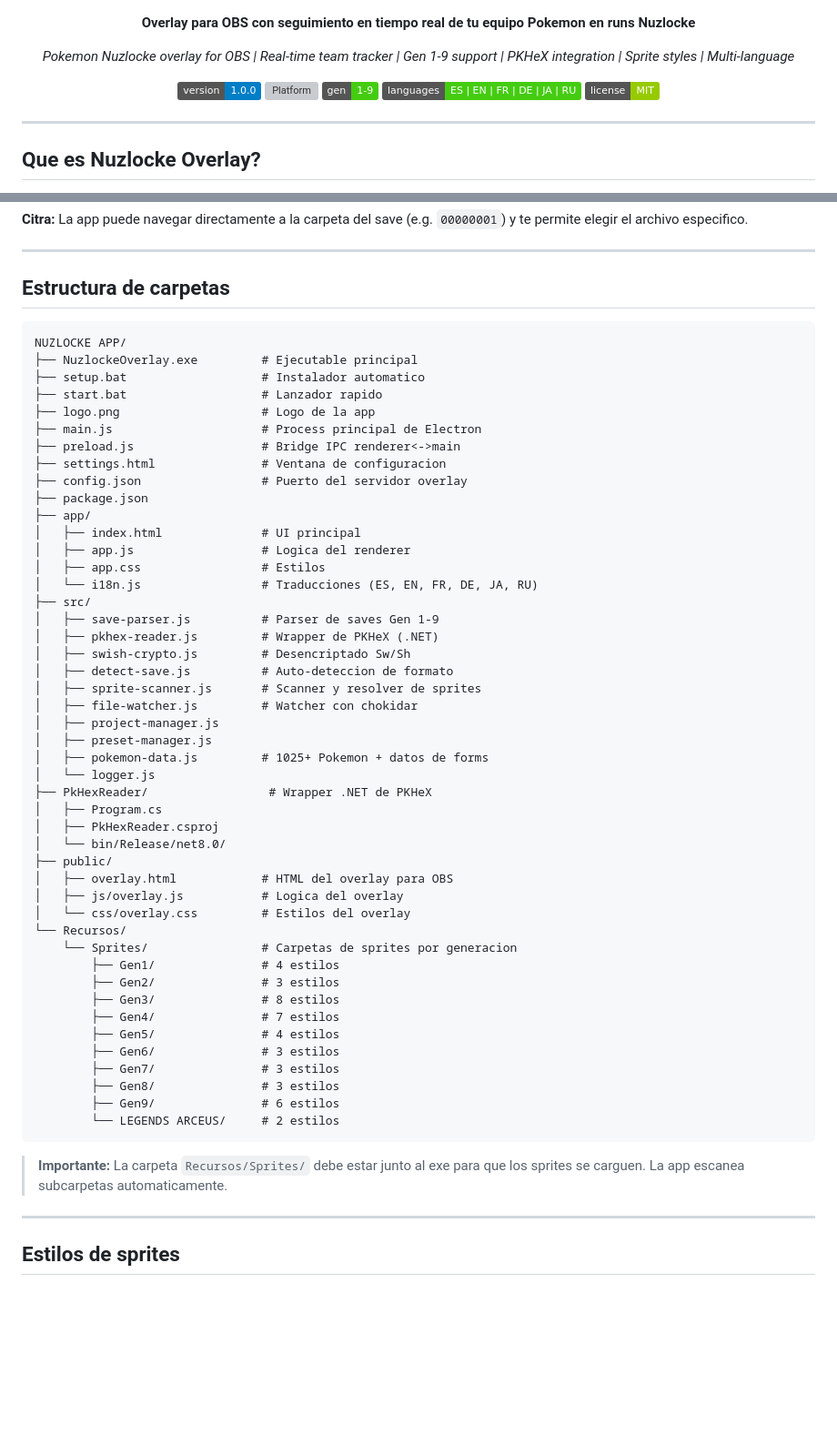
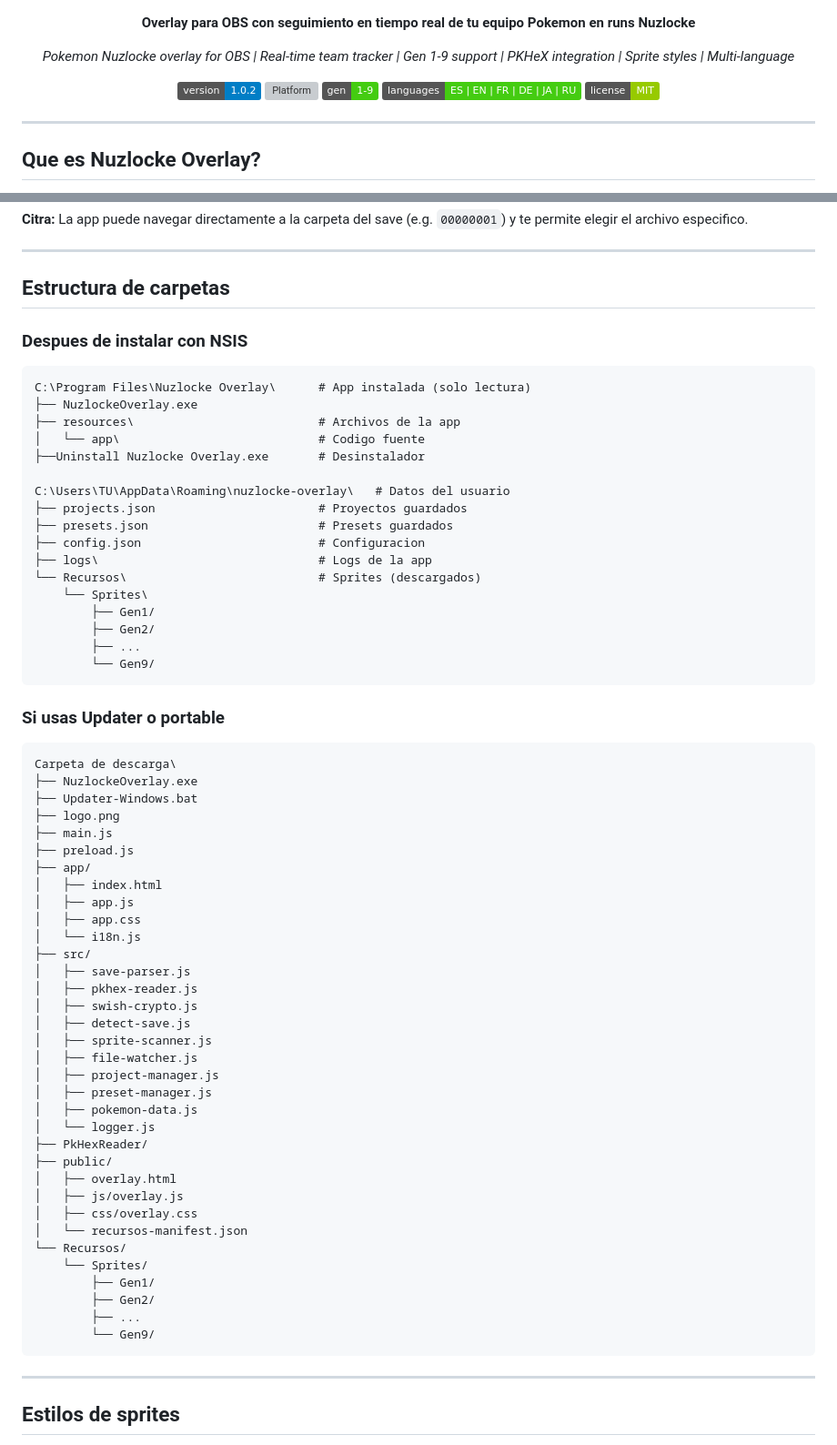
Before and after one commit to pokejgameryt-ship-it/nuzlocke-overlay, a Markdown page: README.md, 2 parts joined by grey strips. Shown at 91% size. Rendered like a GitHub page; badges without logos; blank space fills up the shorter version; grey boxes are pictures that could not be loaded.

Commit message:
docs: update README for v1.0.2 - NSIS installer, Recursos section, update system, font picker

````diff
--- a/README.md
+++ b/README.md
@@ -13,7 +13,7 @@
 </p>
 
 <p align="center">
-  <img src="https://img.shields.io/badge/version-1.0.0-blue" alt="Version">
+  <img src="https://img.shields.io/badge/version-1.0.2-blue" alt="Version">
   <img src="https://img.shields.io/badge/platform-Windows%2010%2F11-lightgrey" alt="Platform">
   <img src="https://img.shields.io/badge/gen-1--9-brightgreen" alt="Gen 1-9">
   <img src="https://img.shields.io/badge/languages-ES%20%7C%20EN%20%7C%20FR%20%7C%20DE%20%7C%20JA%20%7C%20RU-brightgreen" alt="Languages">
@@ -150,56 +160,64 @@ Doble clic en `NuzlockeOverlay.exe`
 
 ## Estructura de carpetas
 
+### Despues de instalar con NSIS
 ```
-NUZLOCKE APP/
-├── NuzlockeOverlay.exe         # Ejecutable principal
-├── setup.bat                   # Instalador automatico
-├── start.bat                   # Lanzador rapido
-├── logo.png                    # Logo de la app
-├── main.js                     # Process principal de Electron
-├── preload.js                  # Bridge IPC renderer<->main
-├── settings.html               # Ventana de configuracion
-├── config.json                 # Puerto del servidor overlay
-├── package.json
+C:\Program Files\Nuzlocke Overlay\      # App instalada (solo lectura)
+├── NuzlockeOverlay.exe
+├── resources\                          # Archivos de la app
+│   └── app\                            # Codigo fuente
+├──Uninstall Nuzlocke Overlay.exe       # Desinstalador
+
+C:\Users\TU\AppData\Roaming\nuzlocke-overlay\   # Datos del usuario
+├── projects.json                       # Proyectos guardados
+├── presets.json                        # Presets guardados
+├── config.json                         # Configuracion
+├── logs\                               # Logs de la app
+└── Recursos\                           # Sprites (descargados)
+    └── Sprites\
+        ├── Gen1/
+        ├── Gen2/
+        ├── ...
+        └── Gen9/
+```
+
+### Si usas Updater o portable
+```
+Carpeta de descarga\
+├── NuzlockeOverlay.exe
+├── Updater-Windows.bat
+├── logo.png
+├── main.js
+├── preload.js
 ├── app/
-│   ├── index.html              # UI principal
-│   ├── app.js                  # Logica del renderer
-│   ├── app.css                 # Estilos
-│   └── i18n.js                 # Traducciones (ES, EN, FR, DE, JA, RU)
+│   ├── index.html
+│   ├── app.js
+│   ├── app.css
+│   └── i18n.js
 ├── src/
-│   ├── save-parser.js          # Parser de saves Gen 1-9
-│   ├── pkhex-reader.js         # Wrapper de PKHeX (.NET)
-│   ├── swish-crypto.js         # Desencriptado Sw/Sh
-│   ├── detect-save.js          # Auto-deteccion de formato
-│   ├── sprite-scanner.js       # Scanner y resolver de sprites
-│   ├── file-watcher.js         # Watcher con chokidar
+│   ├── save-parser.js
+│   ├── pkhex-reader.js
+│   ├── swish-crypto.js
+│   ├── detect-save.js
+│   ├── sprite-scanner.js
+│   ├── file-watcher.js
 │   ├── project-manager.js
 │   ├── preset-manager.js
-│   ├── pokemon-data.js         # 1025+ Pokemon + datos de forms
+│   ├── pokemon-data.js
 │   └── logger.js
-├── PkHexReader/                 # Wrapper .NET de PKHeX
-│   ├── Program.cs
-│   ├── PkHexReader.csproj
-│   └── bin/Release/net8.0/
+├── PkHexReader/
 ├── public/
-│   ├── overlay.html            # HTML del overlay para OBS
-│   ├── js/overlay.js           # Logica del overlay
-│   └── css/overlay.css         # Estilos del overlay
+│   ├── overlay.html
+│   ├── js/overlay.js
+│   ├── css/overlay.css
+│   └── recursos-manifest.json
 └── Recursos/
-    └── Sprites/                # Carpetas de sprites por generacion
-        ├── Gen1/               # 4 estilos
-        ├── Gen2/               # 3 estilos
-        ├── Gen3/               # 8 estilos
-        ├── Gen4/               # 7 estilos
-        ├── Gen5/               # 4 estilos
-        ├── Gen6/               # 3 estilos
-        ├── Gen7/               # 3 estilos
-        ├── Gen8/               # 3 estilos
-        ├── Gen9/               # 6 estilos
-        └── LEGENDS ARCEUS/     # 2 estilos
+    └── Sprites/
+        ├── Gen1/
+        ├── Gen2/
+        ├── ...
+        └── Gen9/
 ```
-
-> **Importante:** La carpeta `Recursos/Sprites/` debe estar junto al exe para que los sprites se carguen. La app escanea subcarpetas automaticamente.
 
 ---
 
````
Also changed, not shown: other parts of README.md (+46 -23 lines).
